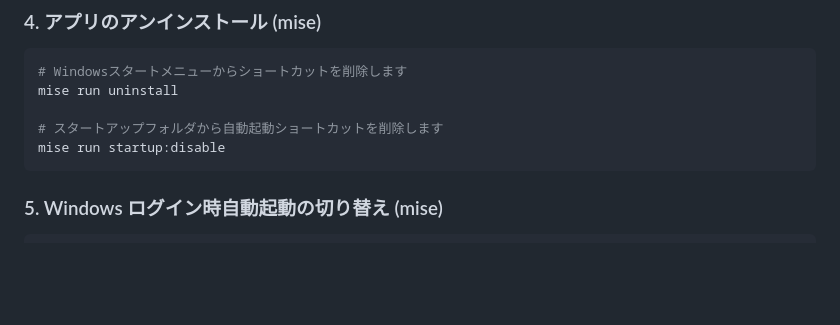
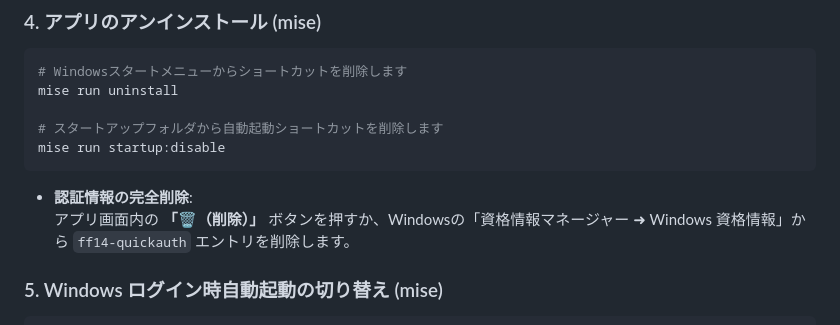
Before and after one commit to laft2/ff14-quickauth, a Markdown page: DEVELOPMENT.md, the part around the change. Drawn GitHub-style; blank space fills up the shorter version.

````diff
--- a/DEVELOPMENT.md
+++ b/DEVELOPMENT.md
@@ -46,6 +46,9 @@ mise run uninstall
 # スタートアップフォルダから自動起動ショートカットを削除します
 mise run startup:disable
 ```
+
+* **認証情報の完全削除**:
+  アプリ画面内の **「🗑（削除）」** ボタンを押すか、Windowsの「資格情報マネージャー ➜ Windows 資格情報」から `ff14-quickauth` エントリを削除します。
 
 ### 5. Windows ログイン時自動起動の切り替え (mise)
 
````
Also changed, not shown: README.md (+4 -0 lines).
